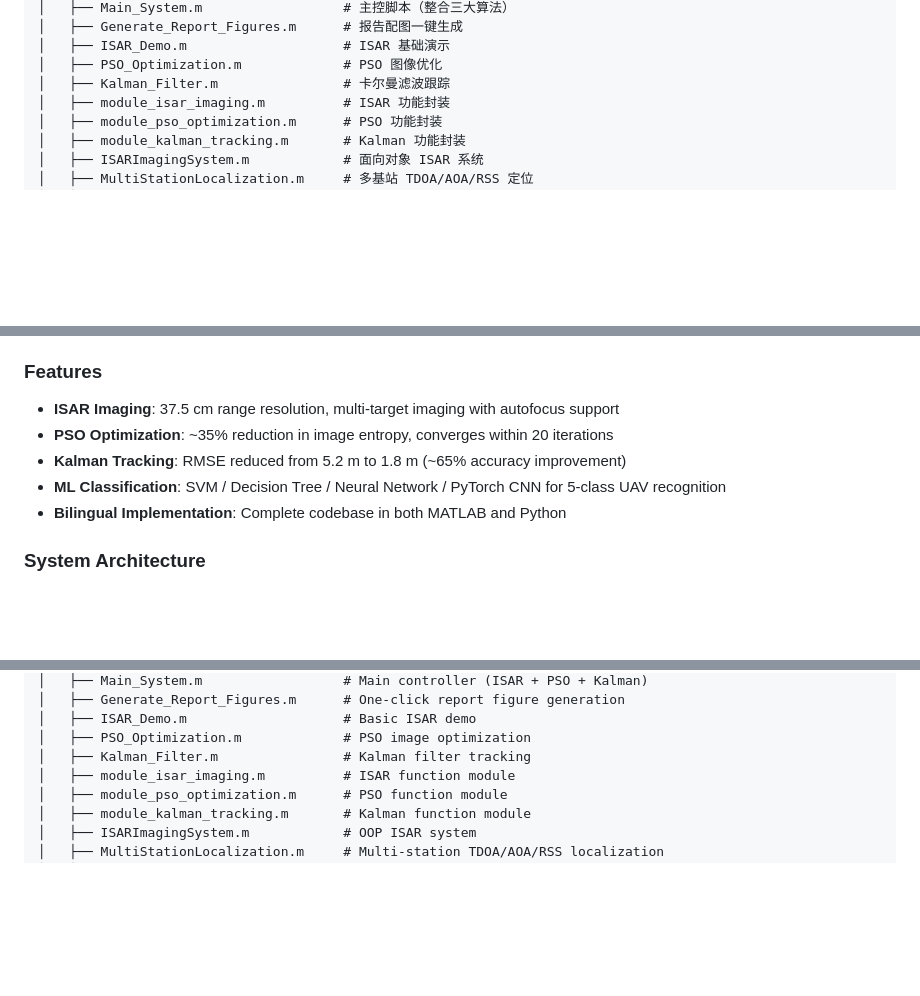
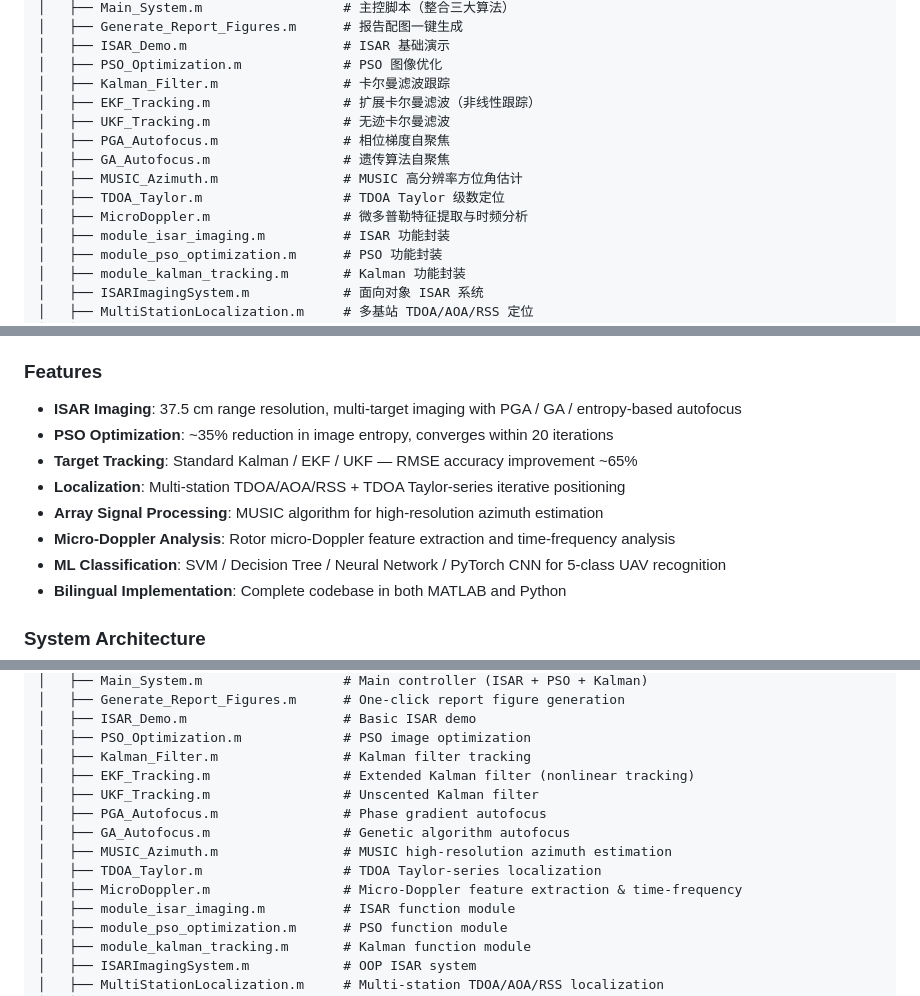
Before and after one commit to A1RER/Radar_Proj, a Markdown page: README.md, 3 parts joined by grey strips. Drawn GitHub-style; blank space fills up the shorter version.

```diff
--- a/README.md
+++ b/README.md
@@ -141,6 +144,13 @@ Radar_Proj/
 │   ├── ISAR_Demo.m                    # ISAR 基础演示
 │   ├── PSO_Optimization.m             # PSO 图像优化
 │   ├── Kalman_Filter.m                # 卡尔曼滤波跟踪
+│   ├── EKF_Tracking.m                 # 扩展卡尔曼滤波（非线性跟踪）
+│   ├── UKF_Tracking.m                 # 无迹卡尔曼滤波
+│   ├── PGA_Autofocus.m                # 相位梯度自聚焦
+│   ├── GA_Autofocus.m                 # 遗传算法自聚焦
+│   ├── MUSIC_Azimuth.m                # MUSIC 高分辨率方位角估计
+│   ├── TDOA_Taylor.m                  # TDOA Taylor 级数定位
+│   ├── MicroDoppler.m                 # 微多普勒特征提取与时频分析
 │   ├── module_isar_imaging.m          # ISAR 功能封装
 │   ├── module_pso_optimization.m      # PSO 功能封装
 │   ├── module_kalman_tracking.m       # Kalman 功能封装
@@ -237,9 +261,12 @@ This project implements **UAV (drone) detection, imaging, and tracking** using 5
 
 ### Features
 
-- **ISAR Imaging**: 37.5 cm range resolution, multi-target imaging with autofocus support
+- **ISAR Imaging**: 37.5 cm range resolution, multi-target imaging with PGA / GA / entropy-based autofocus
 - **PSO Optimization**: ~35% reduction in image entropy, converges within 20 iterations
-- **Kalman Tracking**: RMSE reduced from 5.2 m to 1.8 m (~65% accuracy improvement)
+- **Target Tracking**: Standard Kalman / EKF / UKF — RMSE accuracy improvement ~65%
+- **Localization**: Multi-station TDOA/AOA/RSS + TDOA Taylor-series iterative positioning
+- **Array Signal Processing**: MUSIC algorithm for high-resolution azimuth estimation
+- **Micro-Doppler Analysis**: Rotor micro-Doppler feature extraction and time-frequency analysis
 - **ML Classification**: SVM / Decision Tree / Neural Network / PyTorch CNN for 5-class UAV recognition
 - **Bilingual Implementation**: Complete codebase in both MATLAB and Python
 
@@ -347,6 +374,13 @@ Radar_Proj/
 │   ├── ISAR_Demo.m                    # Basic ISAR demo
 │   ├── PSO_Optimization.m             # PSO image optimization
 │   ├── Kalman_Filter.m                # Kalman filter tracking
+│   ├── EKF_Tracking.m                 # Extended Kalman filter (nonlinear tracking)
+│   ├── UKF_Tracking.m                 # Unscented Kalman filter
+│   ├── PGA_Autofocus.m                # Phase gradient autofocus
+│   ├── GA_Autofocus.m                 # Genetic algorithm autofocus
+│   ├── MUSIC_Azimuth.m                # MUSIC high-resolution azimuth estimation
+│   ├── TDOA_Taylor.m                  # TDOA Taylor-series localization
+│   ├── MicroDoppler.m                 # Micro-Doppler feature extraction & time-frequency
 │   ├── module_isar_imaging.m          # ISAR function module
 │   ├── module_pso_optimization.m      # PSO function module
 │   ├── module_kalman_tracking.m       # Kalman function module
```
Also changed, not shown: other parts of README.md (+41 -10 lines).
